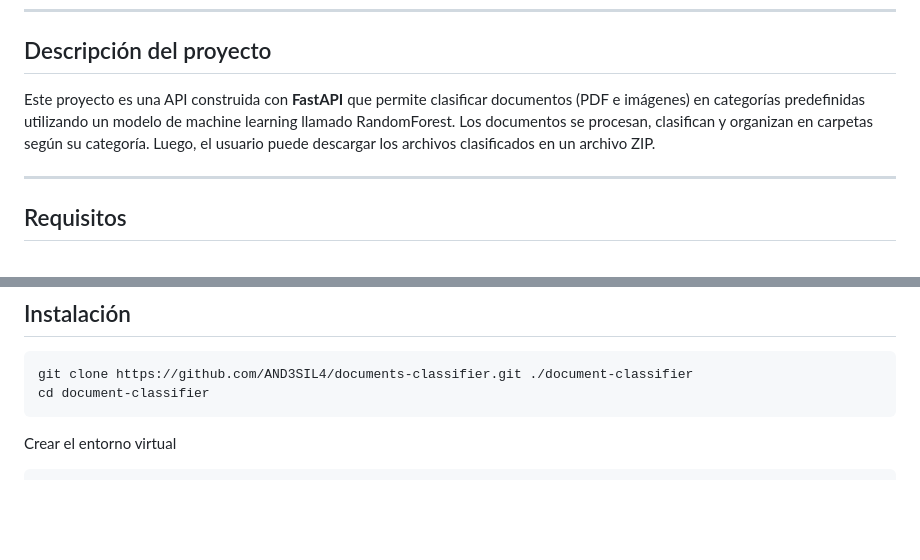
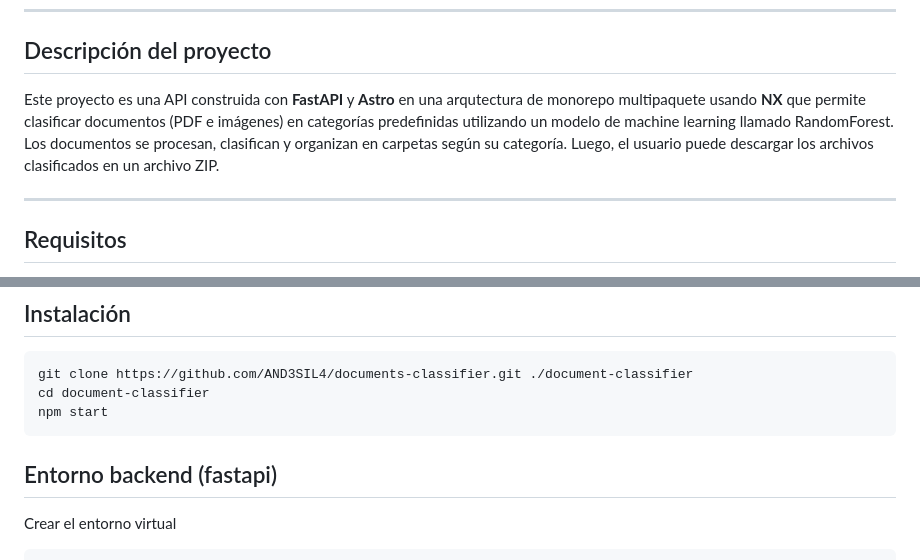
Before and after one commit to AND3SIL4/documents-classifier, a Markdown page: README.md, 2 parts joined by grey strips. Rendered like a GitHub page; blank space fills up the shorter version.

````diff
--- a/README.md
+++ b/README.md
@@ -19,7 +19,7 @@
 
 ## Descripción del proyecto
 
-Este proyecto es una API construida con **FastAPI** que permite clasificar documentos (PDF e imágenes) en categorías predefinidas utilizando un modelo de machine learning llamado RandomForest. Los documentos se procesan, clasifican y organizan en carpetas según su categoría. Luego, el usuario puede descargar los archivos clasificados en un archivo ZIP.
+Este proyecto es una API construida con **FastAPI** y **Astro** en una arqutectura de monorepo multipaquete usando **NX** que permite clasificar documentos (PDF e imágenes) en categorías predefinidas utilizando un modelo de machine learning llamado RandomForest. Los documentos se procesan, clasifican y organizan en carpetas según su categoría. Luego, el usuario puede descargar los archivos clasificados en un archivo ZIP.
 
 ---
 
@@ -52,8 +52,10 @@ uv sync
 ```bash
 git clone https://github.com/AND3SIL4/documents-classifier.git ./document-classifier
 cd document-classifier
+npm start
 ```
 
+## Entorno backend (fastapi)
 Crear el entorno virtual
 
 ```bash
````
